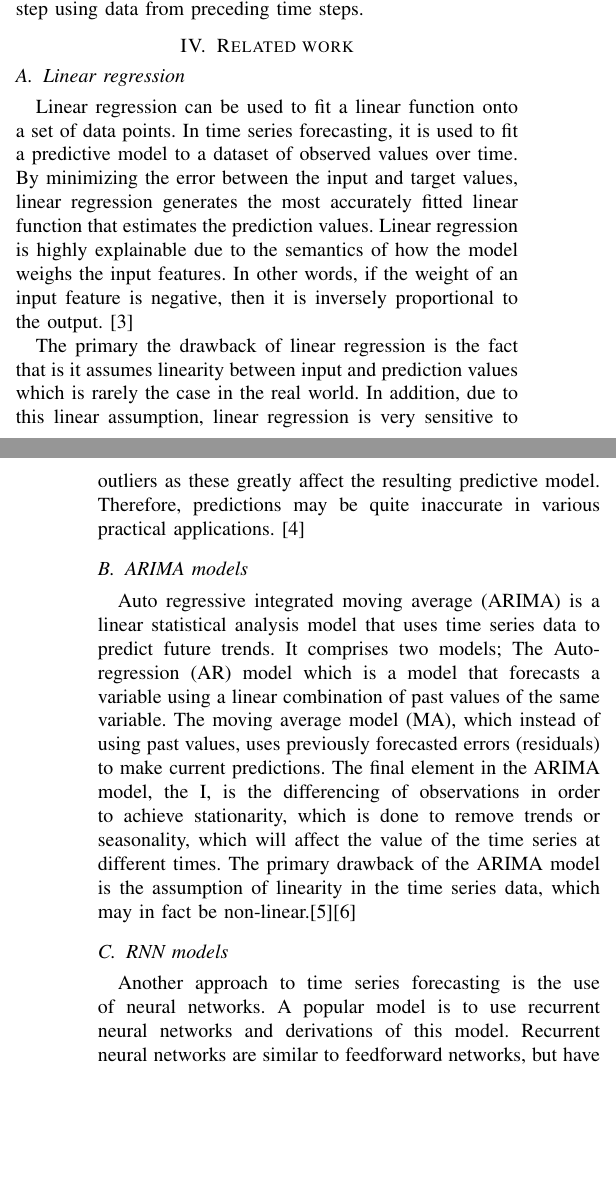
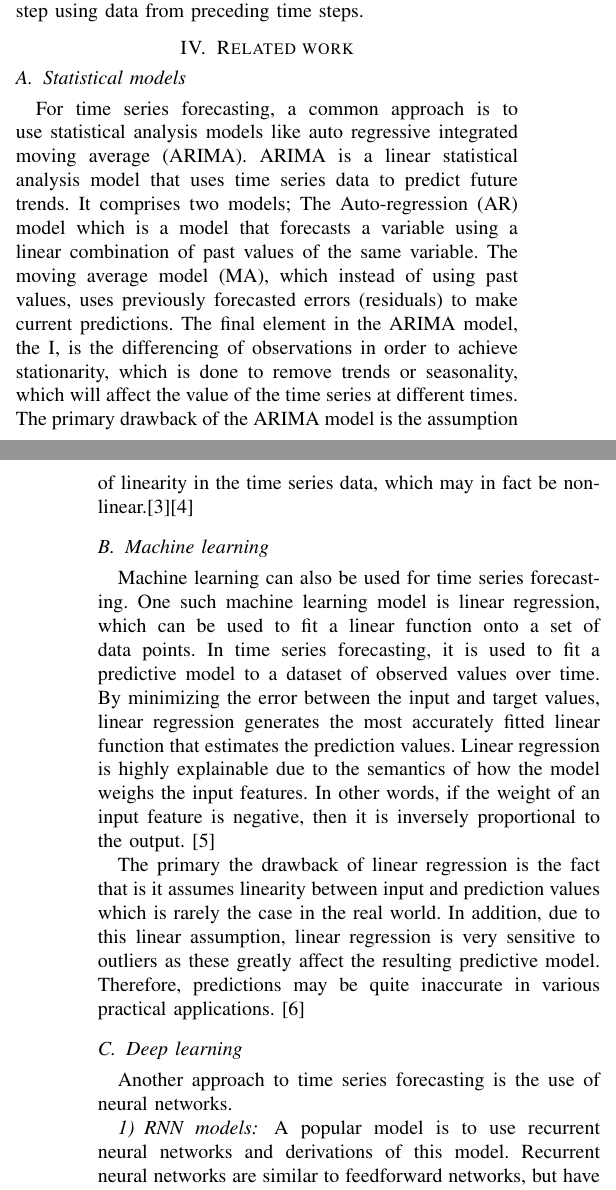
Before and after one commit to chhoumann/P6, a LaTeX paper (master.tex, which reads sections/deep-learning.tex, sections/machine-learning.tex, sections/related-works.tex): two parts of the columns of pages 2 and 3 of 4, joined at a grey line, cut so that both start at the same text, the shorter picture padded with empty space. Compiled offline with pdfLaTeX; a missing font is replaced by an installed copy or a similar font; a LaTeX package or settings file that is missing is left out.

Commit message:
Sections clean-up feedback

```diff
--- /dev/null
+++ b/sections/deep-learning.tex
@@ -0,0 +1,4 @@
+\subsection{Deep learning}
+Another approach to time series forecasting is the use of neural networks.
+\subsubsection{RNN models}
+A popular model is to use recurrent neural networks and derivations of this model. Recurrent neural networks are similar to feedforward networks, but have memory of the past which is achieved through a hidden state which is passed recurrently through from previous layer as input to the succeeding layer. This makes it capable of learning short patterns.
@@ -0,0 +14,2 @@
+A more recent, simplified version of the LSTM model, is the gated recurrent network (GRU), proposed by Kyunghyun Cho et al. which merges the two state vectors in the LSTM into a single state vector, includes just a single gate controller that controls both the forget gate and the input gate and instead of an output gate which is present in the LSTM, the GRU outputs the entire state vector at every time step\cite{RNNPaper} \cite{hands-onML}.
+Although LSTM and GRU models show significant improvements over regular RNN models in their ability to learn long term patterns, they are still inefficient at learning longer patterns as their inherent sequential nature can cause memory constraints\cite{AttentionIsAllYouNeed}.
--- a/sections/linear-regression.tex
+++ b/sections/machine-learning.tex
@@ -1,5 +1,6 @@
-\subsection{Linear regression}
-Linear regression can be used to fit a linear function onto a set of data points.
+\subsection{Machine learning}
+Machine learning can also be used for time series forecasting.
+One such machine learning model is linear regression, which can be used to fit a linear function onto a set of data points.
 In time series forecasting, it is used to fit a predictive model to a dataset of observed values over time.
 By minimizing the error between the input and target values, linear regression generates the most accurately fitted linear function that estimates the prediction values.
 Linear regression is highly explainable due to the semantics of how the model weighs the input features.
--- a/sections/related-works.tex
+++ /dev/null
@@ -1,6 +0,0 @@
-\subsection{ARIMA models}
-Auto regressive integrated moving average (ARIMA) is a linear statistical analysis model that uses time series data to predict future trends. It comprises two models; The Auto-regression (AR) model which is a model that forecasts a variable using a linear combination of past values of the same variable. The moving average model (MA), which instead of using past values, uses previously forecasted errors (residuals) to make current predictions.
-The final element in the ARIMA model, the I, is the differencing of observations in order to achieve stationarity, which is done to remove trends or seasonality, which will affect the value of the time series at different times. The primary drawback of the ARIMA model is the assumption of linearity in the time series data, which may in fact be non-linear.\cite{HybridArimaAndNN}\cite{ForecastinPrinciplesAndPractice}
-
-\subsection{RNN models}
-Another approach to time series forecasting is the use of neural networks. A popular model is to use recurrent neural networks and derivations of this model. Recurrent neural networks are similar to feedforward networks, but have memory of the past which is achieved through a hidden state which is passed recurrently through from previous layer as input to the succeeding layer. This makes it capable of learning short patterns.
--- /dev/null
+++ b/sections/statistical-models.tex
@@ -0,0 +1,4 @@
+\subsection{Statistical models}
+For time series forecasting, a common approach is to use statistical analysis models like auto regressive integrated moving average (ARIMA).
+ARIMA is a linear statistical analysis model that uses time series data to predict future trends. It comprises two models; The Auto-regression (AR) model which is a model that forecasts a variable using a linear combination of past values of the same variable. The moving average model (MA), which instead of using past values, uses previously forecasted errors (residuals) to make current predictions.
+The final element in the ARIMA model, the I, is the differencing of observations in order to achieve stationarity, which is done to remove trends or seasonality, which will affect the value of the time series at different times. The primary drawback of the ARIMA model is the assumption of linearity in the time series data, which may in fact be non-linear.\cite{HybridArimaAndNN}\cite{ForecastinPrinciplesAndPractice}
```
Also changed, not shown: master.tex (+3 -4 lines), sections/transformers.tex (+1 -0 lines), sections/deep-learning.tex (9 more changed lines), sections/related-works.tex (11 more changed lines).
